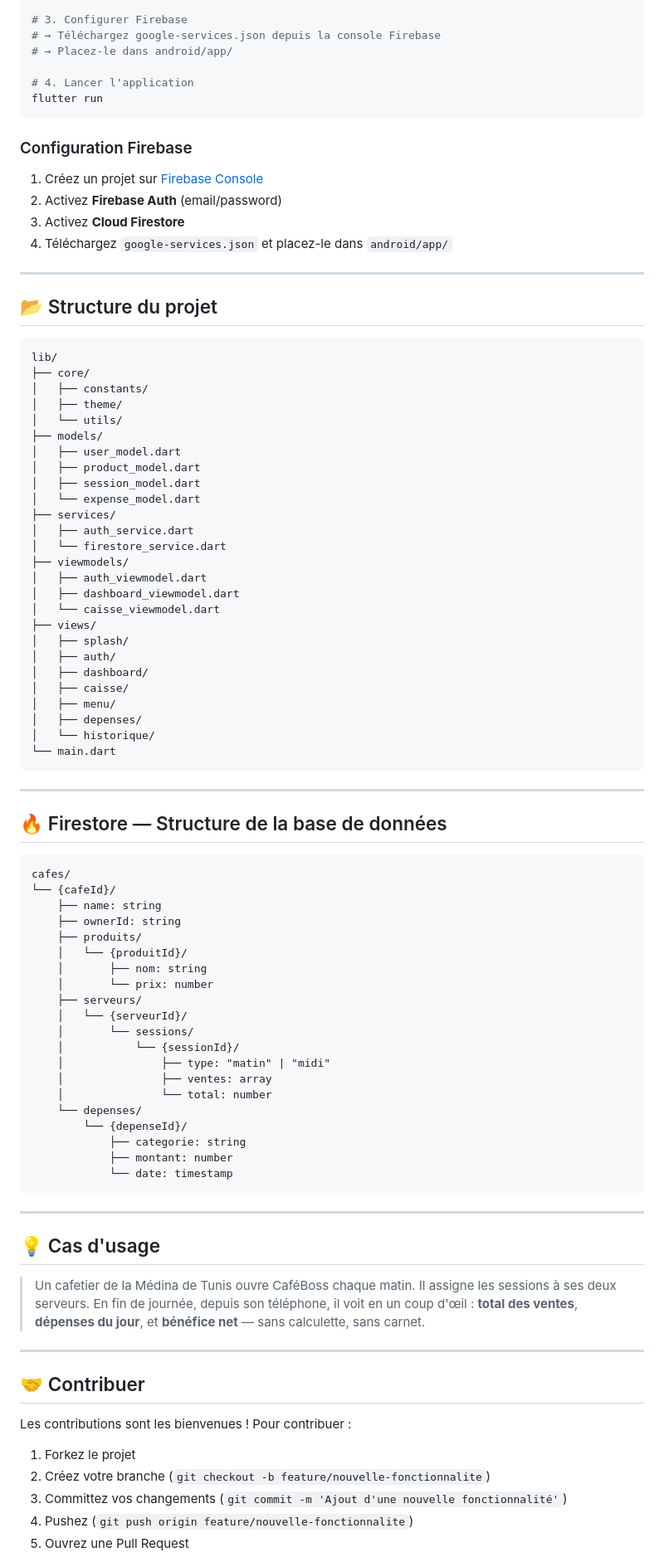
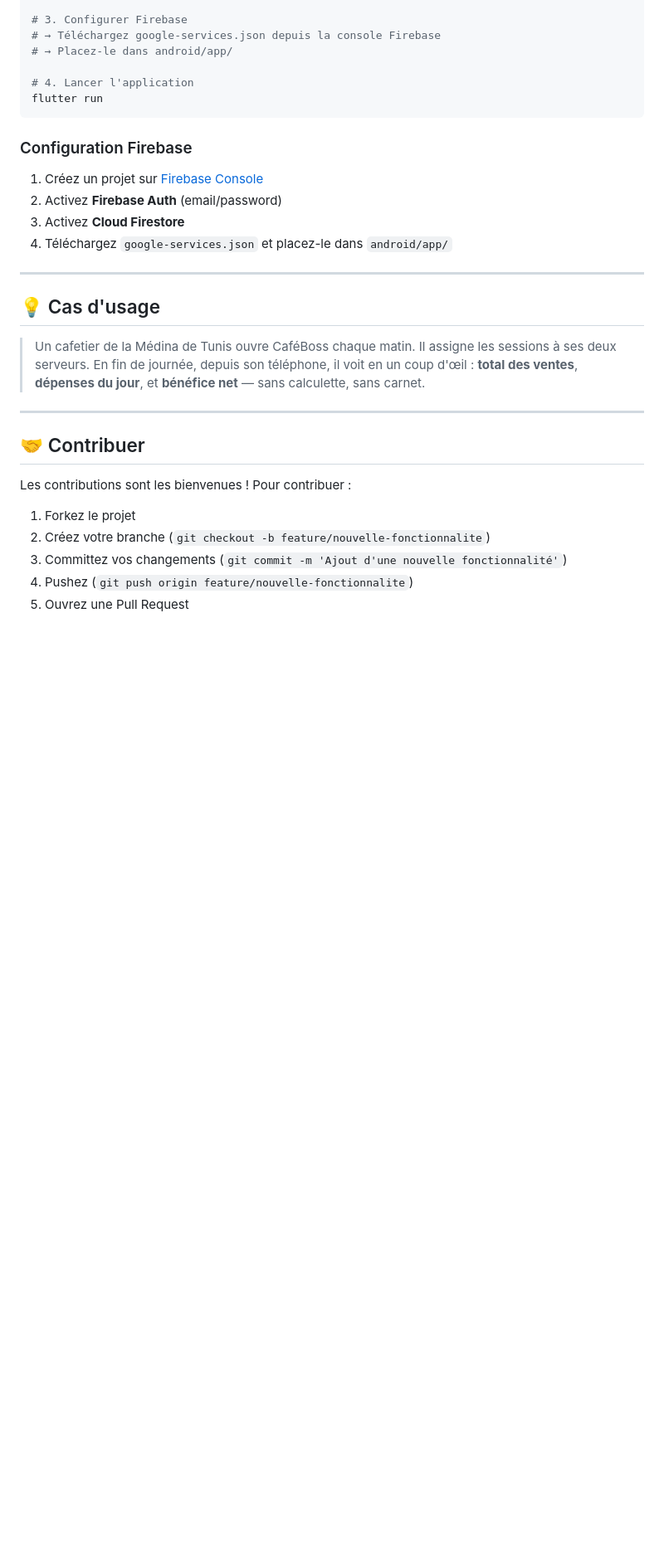
Before and after one commit to JihenDhieb/Caf-Boss, a Markdown page: README.md, the part around one of its changes. Shown at 83% size. Drawn GitHub-style; blank space fills up the shorter version.

````diff
--- a/README.md
+++ b/README.md
@@ -167,65 +132,6 @@ flutter run
 
 ---
 
-## 📂 Structure du projet
-
-```
-lib/
-├── core/
-│   ├── constants/
-│   ├── theme/
-│   └── utils/
-├── models/
-│   ├── user_model.dart
-│   ├── product_model.dart
-│   ├── session_model.dart
-│   └── expense_model.dart
-├── services/
-│   ├── auth_service.dart
-│   └── firestore_service.dart
-├── viewmodels/
-│   ├── auth_viewmodel.dart
-│   ├── dashboard_viewmodel.dart
-│   └── caisse_viewmodel.dart
-├── views/
-│   ├── splash/
-│   ├── auth/
-│   ├── dashboard/
-│   ├── caisse/
-│   ├── menu/
-│   ├── depenses/
-│   └── historique/
-└── main.dart
-```
-
----
-
-## 🔥 Firestore — Structure de la base de données
-
-```
-cafes/
-└── {cafeId}/
-    ├── name: string
-    ├── ownerId: string
-    ├── produits/
-    │   └── {produitId}/
-    │       ├── nom: string
-    │       └── prix: number
-    ├── serveurs/
-    │   └── {serveurId}/
-    │       └── sessions/
-    │           └── {sessionId}/
-    │               ├── type: "matin" | "midi"
-    │               ├── ventes: array
-    │               └── total: number
-    └── depenses/
-        └── {depenseId}/
-            ├── categorie: string
-            ├── montant: number
-            └── date: timestamp
-```
-
----
 
 ## 💡 Cas d'usage
 
````
Also changed, not shown: other parts of README.md (+0 -40 lines).
